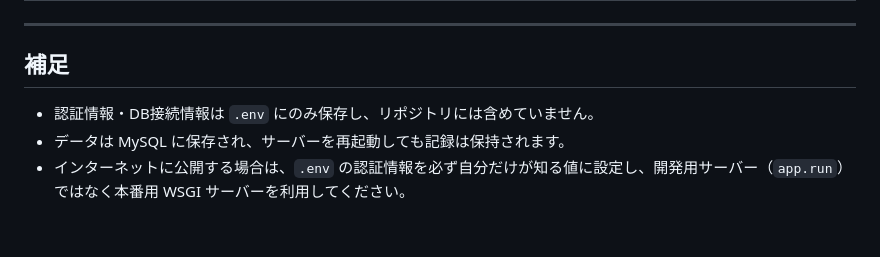
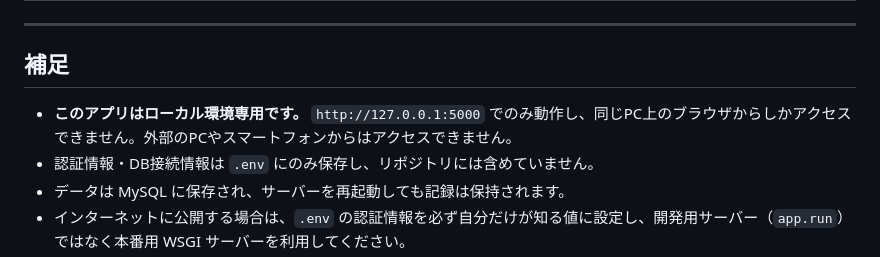
Before and after one commit to k15alia015-hue/iron_log_webapp, a Markdown page: README.md, the part around the change. Drawn GitHub-style; blank space fills up the shorter version.

Commit message:
docs: ローカル環境専用であることをREADMEの補足に追記

```diff
--- a/README.md
+++ b/README.md
@@ -219,6 +219,7 @@ pytest
 
 ## 補足
 
+- **このアプリはローカル環境専用です。** `http://127.0.0.1:5000` でのみ動作し、同じPC上のブラウザからしかアクセスできません。外部のPCやスマートフォンからはアクセスできません。
 - 認証情報・DB接続情報は `.env` にのみ保存し、リポジトリには含めていません。
 - データは MySQL に保存され、サーバーを再起動しても記録は保持されます。
 - インターネットに公開する場合は、`.env` の認証情報を必ず自分だけが知る値に設定し、開発用サーバー（`app.run`）ではなく本番用 WSGI サーバーを利用してください。
```
